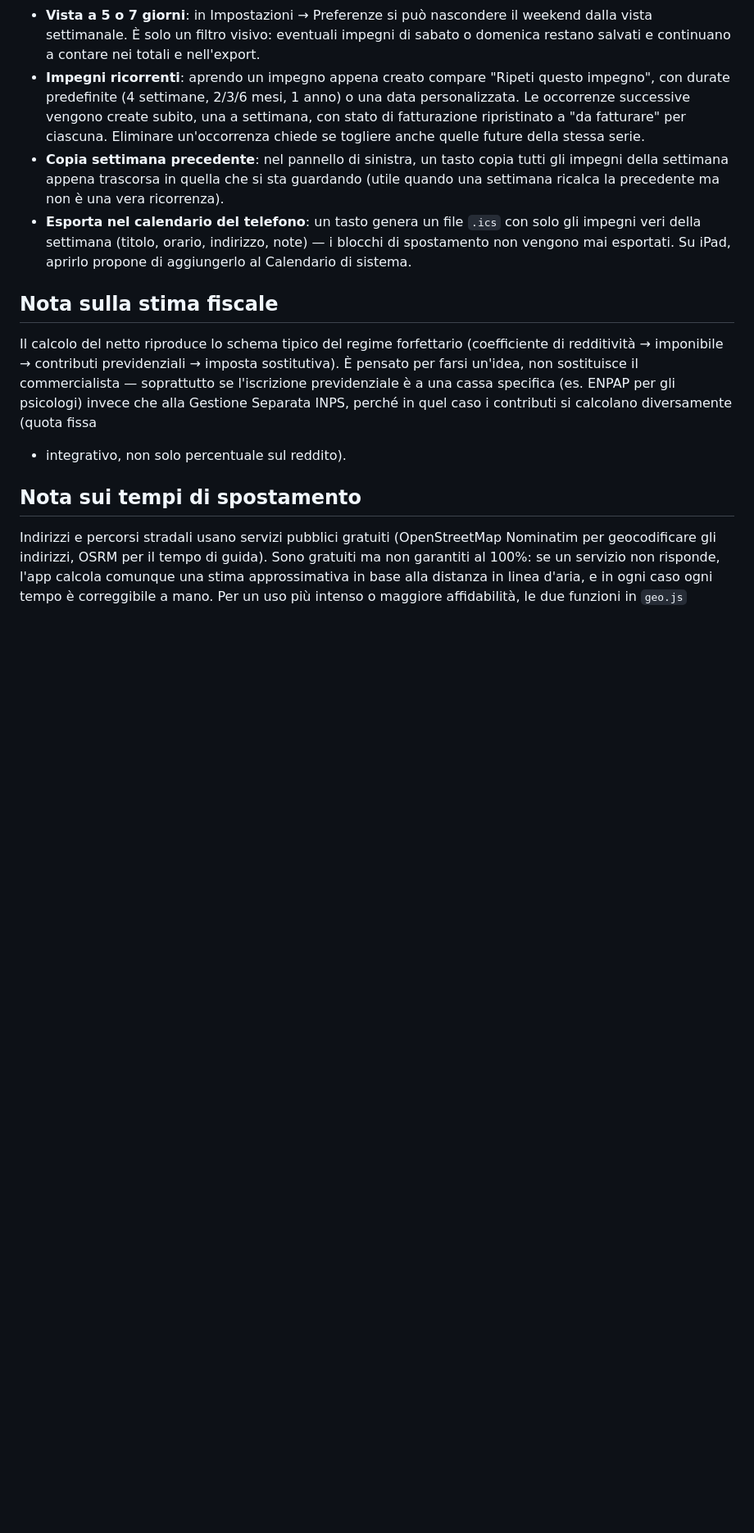
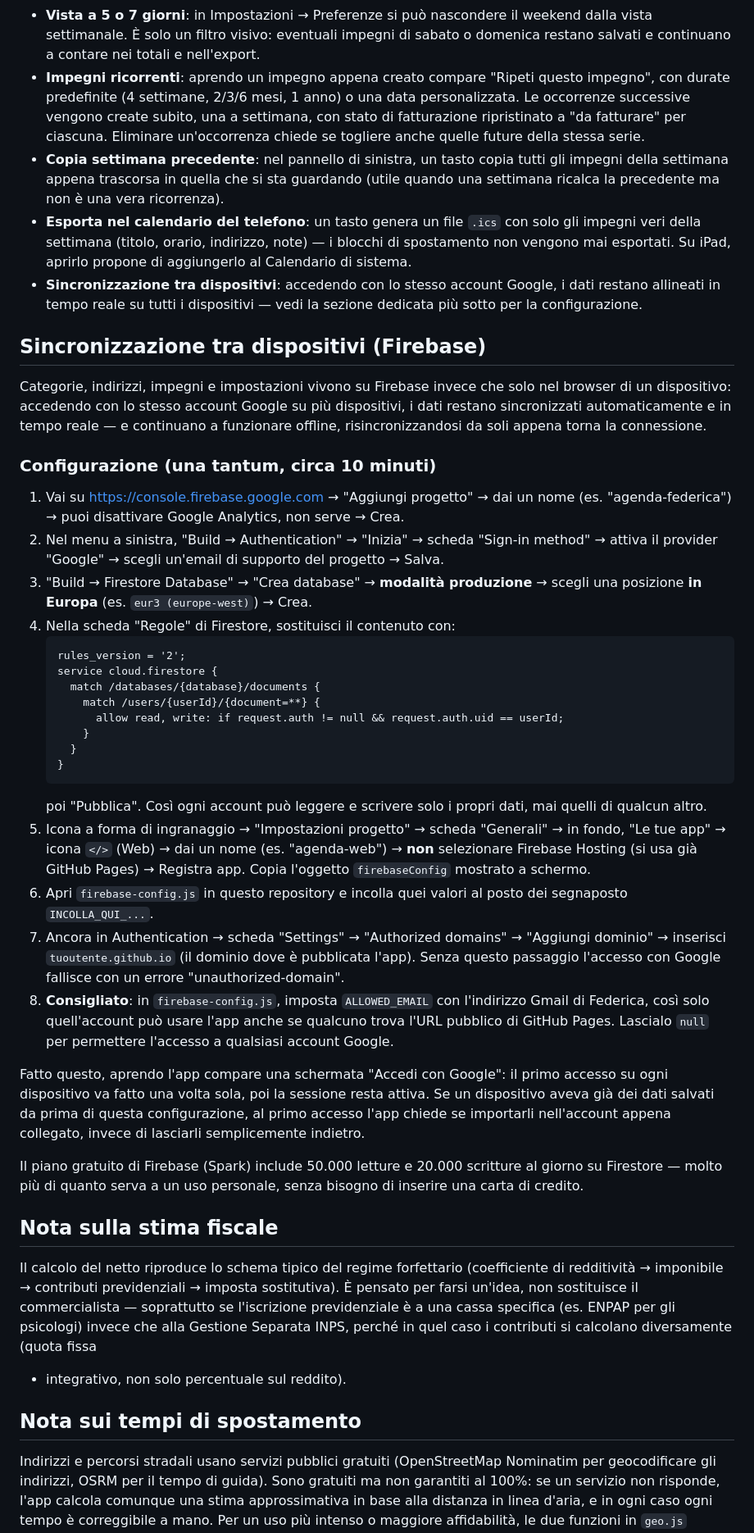
Before and after one commit to rcarloni93/agenda-federica, a Markdown page: README.md, the part around one of its changes. Shown at 82% size. GitHub-like rendering; blank space fills up the shorter version.

Commit message:
Documenta la sincronizzazione tra dispositivi con Firebase

````diff
--- a/README.md
+++ b/README.md
@@ -64,6 +64,67 @@ spostamento in auto e stima di lordo/netto settimanale.
   con solo gli impegni veri della settimana (titolo, orario, indirizzo,
   note) — i blocchi di spostamento non vengono mai esportati. Su iPad,
   aprirlo propone di aggiungerlo al Calendario di sistema.
+- **Sincronizzazione tra dispositivi**: accedendo con lo stesso account
+  Google, i dati restano allineati in tempo reale su tutti i dispositivi —
+  vedi la sezione dedicata più sotto per la configurazione.
+
+## Sincronizzazione tra dispositivi (Firebase)
+
+Categorie, indirizzi, impegni e impostazioni vivono su Firebase invece che
+solo nel browser di un dispositivo: accedendo con lo stesso account Google
+su più dispositivi, i dati restano sincronizzati automaticamente e in tempo
+reale — e continuano a funzionare offline, risincronizzandosi da soli
+appena torna la connessione.
+
+### Configurazione (una tantum, circa 10 minuti)
+
+1. Vai su https://console.firebase.google.com → "Aggiungi progetto" → dai
+   un nome (es. "agenda-federica") → puoi disattivare Google Analytics,
+   non serve → Crea.
+2. Nel menu a sinistra, "Build → Authentication" → "Inizia" → scheda
+   "Sign-in method" → attiva il provider "Google" → scegli un'email di
+   supporto del progetto → Salva.
+3. "Build → Firestore Database" → "Crea database" → **modalità
+   produzione** → scegli una posizione **in Europa** (es. `eur3
+   (europe-west)`) → Crea.
+4. Nella scheda "Regole" di Firestore, sostituisci il contenuto con:
+   ```
+   rules_version = '2';
+   service cloud.firestore {
+     match /databases/{database}/documents {
+       match /users/{userId}/{document=**} {
+         allow read, write: if request.auth != null && request.auth.uid == userId;
+       }
+     }
+   }
+   ```
+   poi "Pubblica". Così ogni account può leggere e scrivere solo i propri
+   dati, mai quelli di qualcun altro.
+5. Icona a forma di ingranaggio → "Impostazioni progetto" → scheda
+   "Generali" → in fondo, "Le tue app" → icona `</>` (Web) → dai un nome
+   (es. "agenda-web") → **non** selezionare Firebase Hosting (si usa già
+   GitHub Pages) → Registra app. Copia l'oggetto `firebaseConfig` mostrato
+   a schermo.
+6. Apri `firebase-config.js` in questo repository e incolla quei valori al
+   posto dei segnaposto `INCOLLA_QUI_...`.
+7. Ancora in Authentication → scheda "Settings" → "Authorized domains" →
+   "Aggiungi dominio" → inserisci `tuoutente.github.io` (il dominio dove è
+   pubblicata l'app). Senza questo passaggio l'accesso con Google fallisce
+   con un errore "unauthorized-domain".
+8. **Consigliato**: in `firebase-config.js`, imposta `ALLOWED_EMAIL` con
+   l'indirizzo Gmail di Federica, così solo quell'account può usare l'app
+   anche se qualcuno trova l'URL pubblico di GitHub Pages. Lascialo `null`
+   per permettere l'accesso a qualsiasi account Google.
+
+Fatto questo, aprendo l'app compare una schermata "Accedi con Google": il
+primo accesso su ogni dispositivo va fatto una volta sola, poi la sessione
+resta attiva. Se un dispositivo aveva già dei dati salvati da prima di
+questa configurazione, al primo accesso l'app chiede se importarli
+nell'account appena collegato, invece di lasciarli semplicemente indietro.
+
+Il piano gratuito di Firebase (Spark) include 50.000 letture e 20.000
+scritture al giorno su Firestore — molto più di quanto serva a un uso
+personale, senza bisogno di inserire una carta di credito.
 
 ## Nota sulla stima fiscale
 
````
Also changed, not shown: other parts of README.md (+18 -11 lines).
